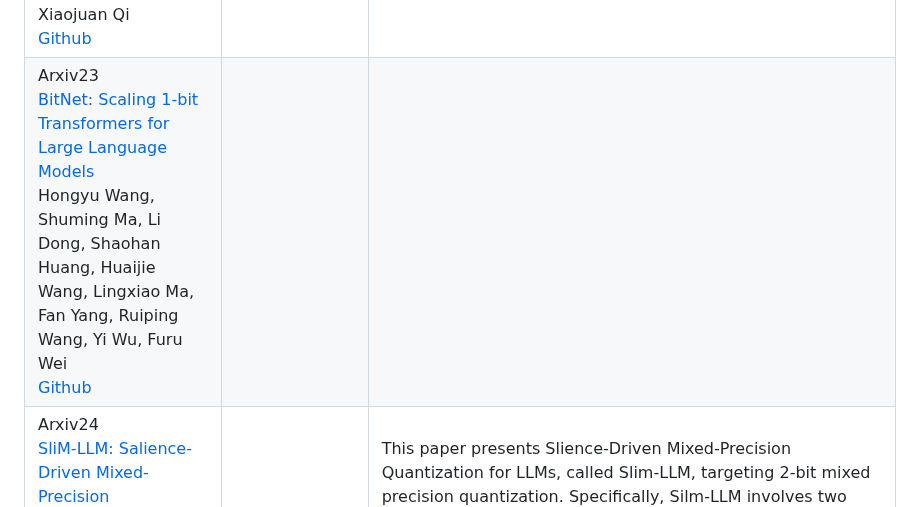
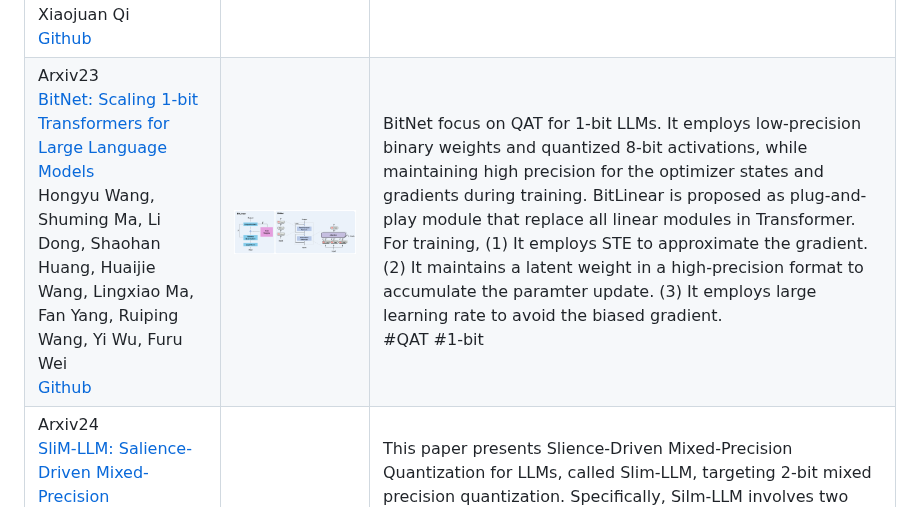
Before and after one commit to pprp/Awesome-LLM-Quantization, a Markdown page: README.md, the part around the change. GitHub-like rendering; pictures changed too: asset/image-20240609193123523.png (added).

Commit message:
Update BitNet QAT 1-bit

```diff
--- a/README.md
+++ b/README.md
@@ -21,7 +21,7 @@ Welcome to the Awesome-LLM-Quantization repository! This is a curated list of re
 | EMNLP23 <br /> [Outlier Suppression+: Accurate quantization of large language models by equivalent and optimal shifting and scaling](https://arxiv.org/abs/2304.09145) <br />Xiuying Wei, Yunchen Zhang, Yuhang Li, Xiangguo Zhang, Ruihao Gong, Jinyang Guo, Xianglong Liu <br /> [Github](https://github.com/ModelTC/Outlier_Suppression_Plus) | ![image-20240605160952404](https://github.com/pprp/Awesome-LLM-Quantization/blob/main/asset/image-20240605160952404.png) | In PTQ of LLM, outliers are constrated in specific channels and are asymmetric across channels. To address it, Outlier Suppression+ (OS+), a PTQ framework, is proposed with channel-wise shifting for asymmetry and channel-wise scaling for concentration. Also, they propose a fast and stable scheme to calculate the hyperparameters within the shifting and scaling. (1) Channel-wise Shifting can reshape the asysmetric shapes to symmetric distribution (2) Channel-wise Scaling scales down the outliers to a threshold, resulting a unified range for different channels. (3) Unified Migration Pattern can make sure the equivalent to the original results. <br /> #PTQ #Outlier |
 | ACL24 Long Paper<br />[BitDistiller: Unleashing the Potential of Sub 4-bit LLMs via Self-Distillation](http://arxiv.org/abs/2402.10631)<br />Dayou Du, Yijia Zhang, Shijie Cao, Jiaqi Guo, Ting Cao, Xiaowen Chu, Ningyi Xu<br />[Github](https://github.com/DD-DuDa/BitDistiller) | ![image-20240603211630312](https://github.com/pprp/Awesome-LLM-Quantization/blob/main/asset/image-20240603211630312.png) | Bitdistiller is a QAT framework that utilizes Knowledge Distillation to boost the performance at Sub-4bit. BitDistiller (1) incorporates a tailored asymmetric quantization and clipping technique to perserve the fidelity of quantized weight and (2) proposes a Confidence-Aware Kullback-Leibler Divergence (CAKLD) as self-distillation loss. Experiments involve 3-bit and 2-bit configuration. <br />#QAT #2-bit #3-bit #KD |
 | ICML24 <br>[BiLLM: Pushing the Limit of Post-Training Quantization for LLMs](https://arxiv.org/abs/2402.04291) <br> Wei Huang, Yangdong Liu, Haotong Qin, Ying Li, Shiming Zhang, Xianglong Liu, Michele Magno, Xiaojuan Qi <br> [Github](https://github.com/Aaronhuang-778/BiLLM) | ![image-20240529225417121](https://github.com/pprp/Awesome-LLM-Quantization/blob/main/asset/image-20240529225417121.png) | BiLLM is the first 1-bit post-training quatization framework for pretrained LLMs. BiLLM split the weights into salient weight and non-salient one. For the salient weights, they propose the binary residual approximation strategy. For the unsalient weights, they propose an optimal splitting search to group and binarize them independently. BiLLM achieve 8.41 ppl on LLaMA2-70B with only 1.08 bit.<br />#PTQ #1-bit |
-| Arxiv23 <br /> [BitNet: Scaling 1-bit Transformers for Large Language Models](https://arxiv.org/abs/2310.11453) <br /> Hongyu Wang, Shuming Ma, Li Dong, Shaohan Huang, Huaijie Wang, Lingxiao Ma, Fan Yang, Ruiping Wang, Yi Wu, Furu Wei <br /> [Github](https://github.com/kyegomez/BitNet) |                                                              |                                                              |
+| Arxiv23 <br /> [BitNet: Scaling 1-bit Transformers for Large Language Models](https://arxiv.org/abs/2310.11453) <br /> Hongyu Wang, Shuming Ma, Li Dong, Shaohan Huang, Huaijie Wang, Lingxiao Ma, Fan Yang, Ruiping Wang, Yi Wu, Furu Wei <br /> [Github](https://github.com/kyegomez/BitNet) | ![image-20240609193123523](https://github.com/pprp/Awesome-LLM-Quantization/blob/main/asset/image-20240609193123523.png) | BitNet focus on QAT for 1-bit LLMs. It employs low-precision binary weights and quantized 8-bit activations, while maintaining high precision for the optimizer states and gradients during training. BitLinear is proposed as plug-and-play module that replace all linear modules in Transformer. For training, (1) It employs STE to approximate the gradient. (2) It maintains a latent weight in a high-precision format to accumulate the paramter update. (3) It employs large learning rate to avoid the biased gradient. <br />#QAT #1-bit |
 | Arxiv24 <br>[SliM-LLM: Salience-Driven Mixed-Precision Quantization for Large Language Models](https://arxiv.org/abs/2405.14917) <br> Wei Huang, Haotong Qin, Yangdong Liu, Yawei Li, Xianglong Liu, Luca Benini, Michele Magno, Xiaojuan Qi <br> [Github](https://github.com/Aaronhuang-778/SliM-LLM) | ![image-20240529231050896](https://github.com/pprp/Awesome-LLM-Quantization/blob/main/asset/image-20240529231050896.png) | This paper presents Slience-Driven Mixed-Precision Quantization for LLMs, called Slim-LLM, targeting 2-bit mixed precision quantization. Specifically, Silm-LLM involves two techniques: (1) Salience-Determined Bit Allocation (SBA): by minimizing the KL divergence between original output and the quantized output, the objective is to find the best bit assignment for each group. (2) Salience-Weighted Quantizer Calibration: by considering the element-wise salience within the group, Slim-LLM search for the calibration parameter $\gamma$ to prevent the degradation of local salient weight information in each group.<br />#MixedPrecision #2-bit |
 | Arxiv24<br>[AdpQ:A Zero-shot Calibration Free Adaptive Post Training Quantization Method for LLMs](https://arxiv.org/abs/2405.13358v1) | ![image-20240603205727796](https://github.com/pprp/Awesome-LLM-Quantization/blob/main/asset/image-20240603205727796.png) | This paper formulates outlier weight identification problem in PTQ as the concept of shinkage in statistical ML. By applying Adaptive LASSO regression model, AdpQ ensures the quantized weights distirbution is close to that of origin, thus eliminating the requirement of calibration data. Lasso Regression employ the L1 regularization and minimize the KL divergence between the original weight and quantized one. The experiments mainly focus on 3/4 bit quantization<br />#PTQ #Regression |
 | Arxiv24<br /> [Integer Scale: A Free Lunch for Faster Fine-grained Quantization for LLMs](https://arxiv.org/abs/2405.14597v2) <br /> Qingyuan Li, Ran Meng, Yiduo Li, Bo Zhang, Yifan Lu, Yerui Sun, Lin Ma, Yuchen Xie | ![image-20240603212845404](https://github.com/pprp/Awesome-LLM-Quantization/blob/main/asset/image-20240603212845404.png) | Integer Scale is a PTQ framework that require no extra calibration and maintain the performance. It is a fine-grained quantization method and can be used plug-and-play. Specifically, it reorder the sequence of costly type conversion I32toF32. <br />#PTQ #W4A16 #W4A8 |
```
